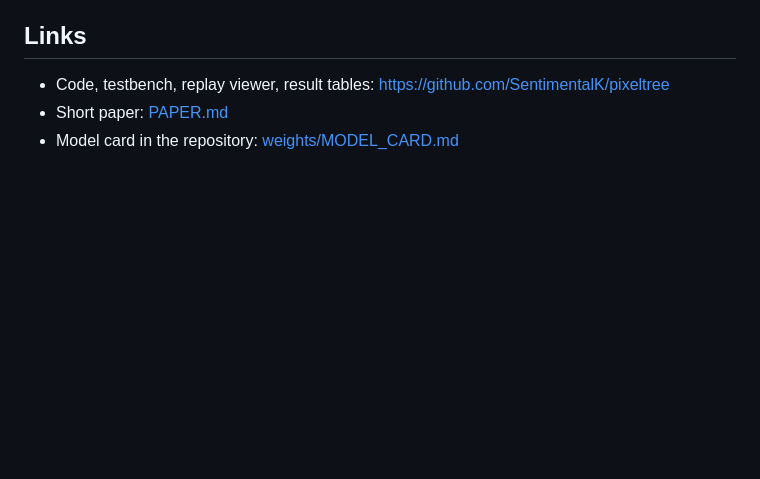
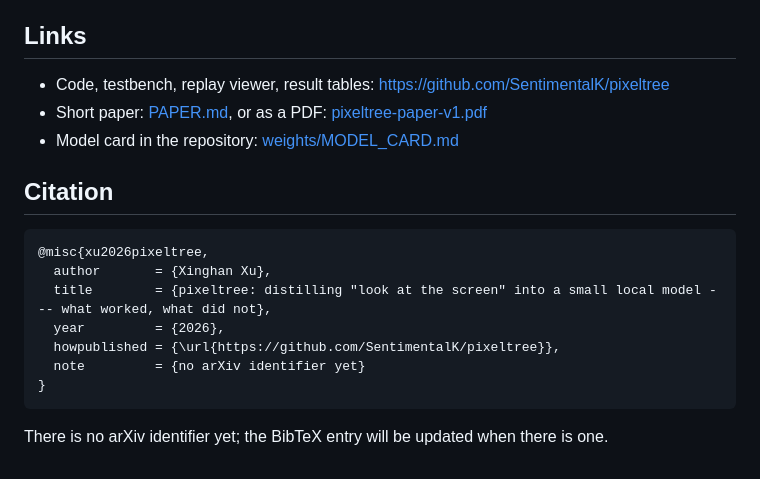
Before and after one commit to SentimentalK/pixeltree, a Markdown page: hf/README.md, the part around one of its changes. Rendered like a GitHub page; blank space fills up the shorter version.

````diff
--- a/hf/README.md
+++ b/hf/README.md
@@ -113,5 +190,19 @@ AGPL-3.0. The model is a fine-tune of Ultralytics YOLO11 (AGPL-3.0), and the cod
 ## Links
 
 - Code, testbench, replay viewer, result tables: https://github.com/SentimentalK/pixeltree
-- Short paper: [PAPER.md](https://github.com/SentimentalK/pixeltree/blob/main/PAPER.md)
+- Short paper: [PAPER.md](https://github.com/SentimentalK/pixeltree/blob/main/PAPER.md), or as a PDF: [pixeltree-paper-v1.pdf](https://github.com/SentimentalK/pixeltree/releases/download/v0.1.0/pixeltree-paper-v1.pdf)
 - Model card in the repository: [weights/MODEL_CARD.md](https://github.com/SentimentalK/pixeltree/blob/main/weights/MODEL_CARD.md)
+
+## Citation
+
+```bibtex
+@misc{xu2026pixeltree,
+  author       = {Xinghan Xu},
+  title        = {pixeltree: distilling "look at the screen" into a small local model --- what worked, what did not},
+  year         = {2026},
+  howpublished = {\url{https://github.com/SentimentalK/pixeltree}},
+  note         = {no arXiv identifier yet}
+}
+```
+
+There is no arXiv identifier yet; the BibTeX entry will be updated when there is one.
````
Also changed, not shown: other parts of hf/README.md (+77 -0 lines), README.md (+2 -0 lines), hf/assets/example_gitg.png (added), 3 other files.
